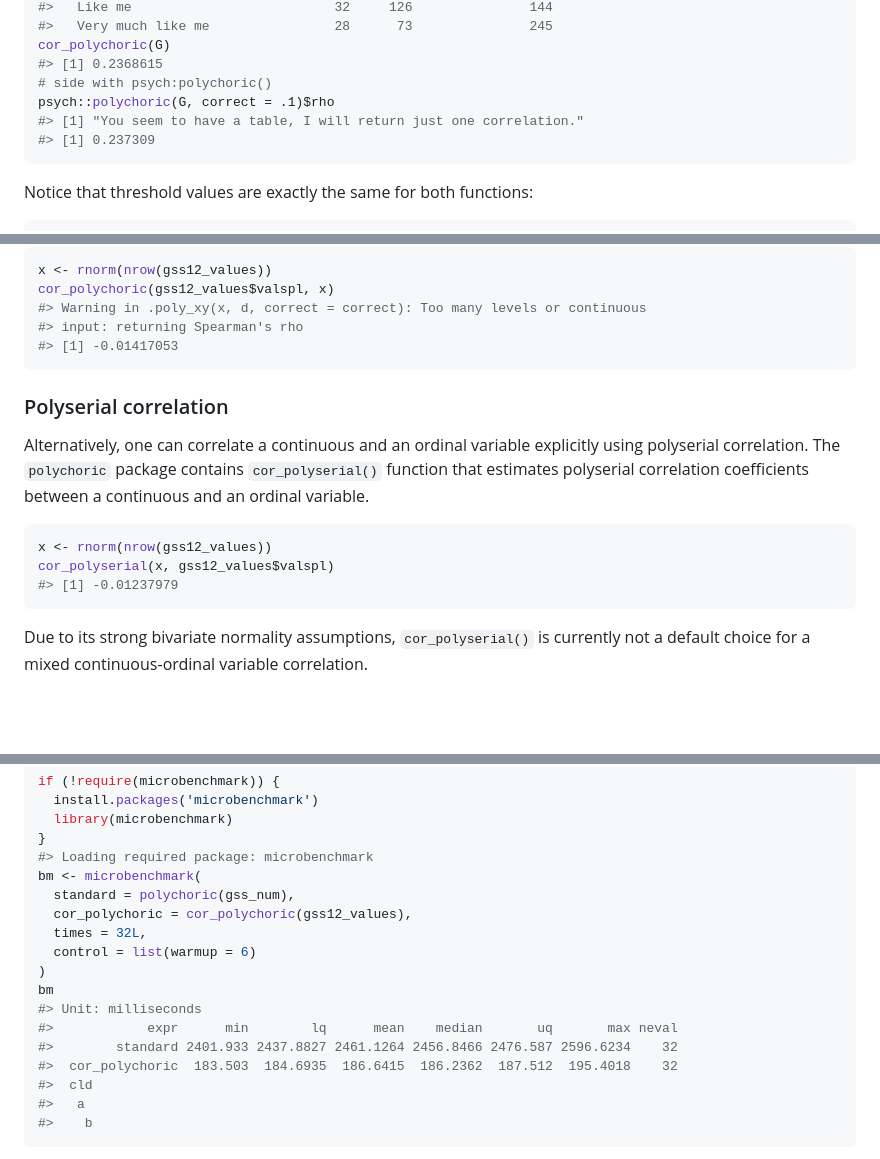
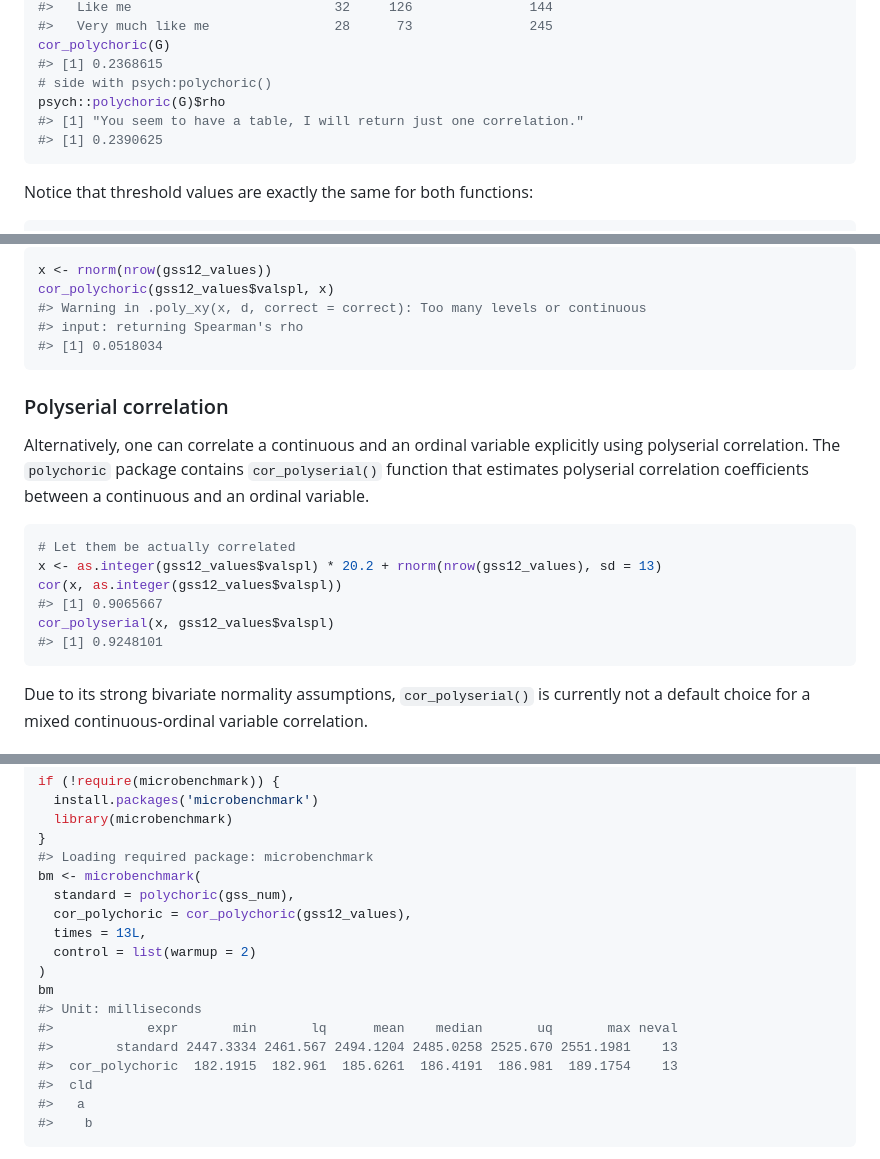
Before and after one commit to Marwolaeth/polychoric, a Markdown page: README.md, 3 parts joined by grey strips. Rendered like a GitHub page; blank space fills up the shorter version.

````diff
--- a/README.md
+++ b/README.md
@@ -170,9 +174,9 @@ cor_polychoric(gss12_values$valorig, gss12_values$valeql, coef.only = FALSE)
 cor_polychoric(G)
 #> [1] 0.2368615
 # side with psych:polychoric()
-psych::polychoric(G, correct = .1)$rho
+psych::polychoric(G)$rho
 #> [1] "You seem to have a table, I will return just one correlation."
-#> [1] 0.237309
+#> [1] 0.2390625
 ```
 
 Notice that threshold values are exactly the same for both functions:
@@ -379,7 +383,7 @@ x <- rnorm(nrow(gss12_values))
 cor_polychoric(gss12_values$valspl, x)
 #> Warning in .poly_xy(x, d, correct = correct): Too many levels or continuous
 #> input: returning Spearman's rho
-#> [1] -0.01417053
+#> [1] 0.0518034
 ```
 
 ### Polyserial correlation
@@ -390,9 +394,12 @@ contains `cor_polyserial()` function that estimates polyserial
 correlation coefficients between a continuous and an ordinal variable.
 
 ``` r
-x <- rnorm(nrow(gss12_values))
+# Let them be actually correlated
+x <- as.integer(gss12_values$valspl) * 20.2 + rnorm(nrow(gss12_values), sd = 13)
+cor(x, as.integer(gss12_values$valspl))
+#> [1] 0.9065667
 cor_polyserial(x, gss12_values$valspl)
-#> [1] -0.01237979
+#> [1] 0.9248101
 ```
 
 Due to its strong bivariate normality assumptions, `cor_polyserial()`
@@ -518,14 +485,14 @@ if (!require(microbenchmark)) {
 bm <- microbenchmark(
   standard = polychoric(gss_num),
   cor_polychoric = cor_polychoric(gss12_values),
-  times = 32L,
-  control = list(warmup = 6)
+  times = 13L,
+  control = list(warmup = 2)
 )
 bm
 #> Unit: milliseconds
-#>            expr      min        lq      mean    median       uq       max neval
-#>        standard 2401.933 2437.8827 2461.1264 2456.8466 2476.587 2596.6234    32
-#>  cor_polychoric  183.503  184.6935  186.6415  186.2362  187.512  195.4018    32
+#>            expr       min       lq      mean    median       uq       max neval
+#>        standard 2447.3334 2461.567 2494.1204 2485.0258 2525.670 2551.1981    13
+#>  cor_polychoric  182.1915  182.961  185.6261  186.4191  186.981  189.1754    13
 #>  cld
 #>   a
 #>    b
````
Also changed, not shown: other parts of README.md (+61 -97 lines), man/figures/README-example-missing-02-1.png, 8 other files.
